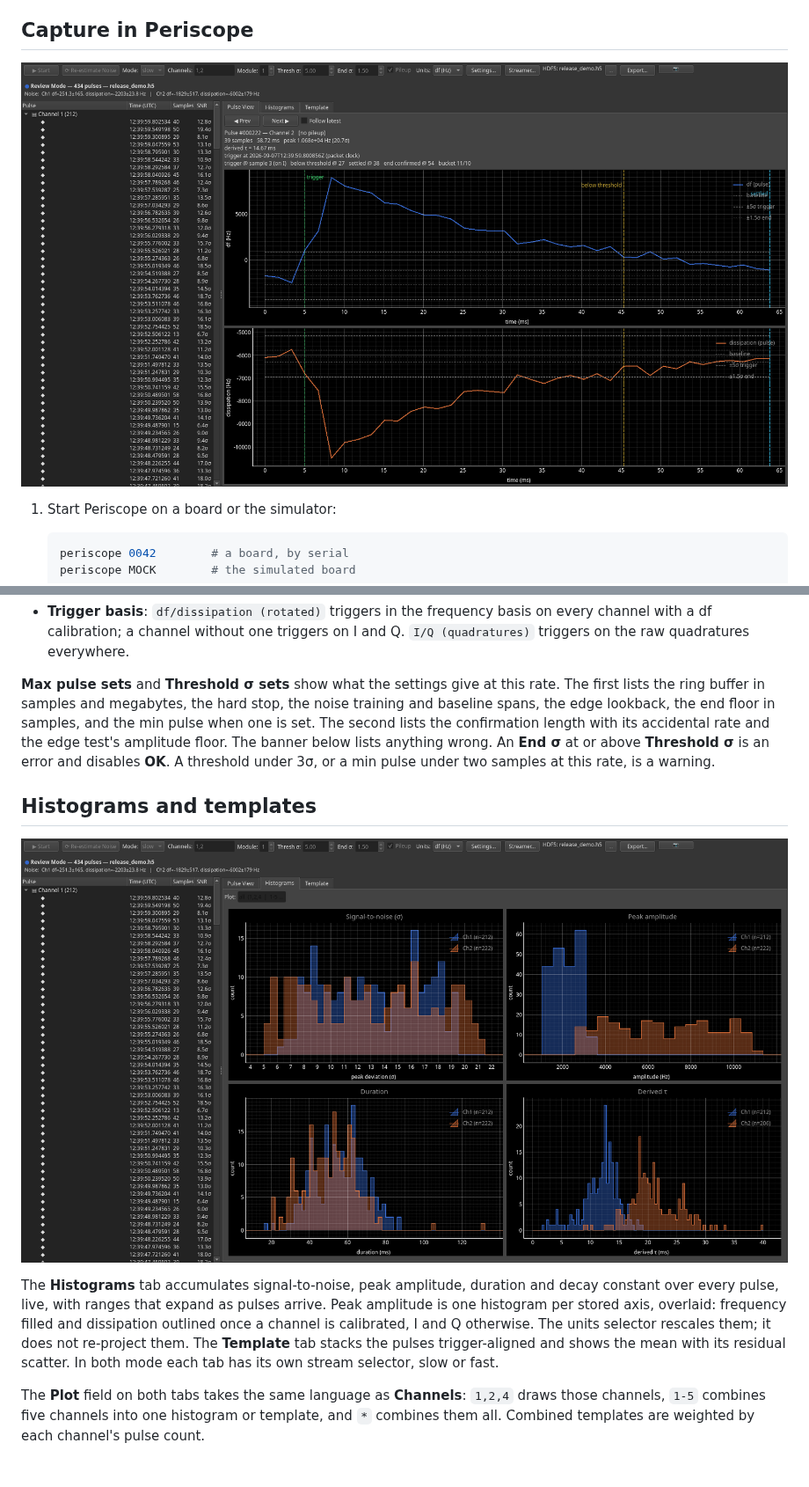
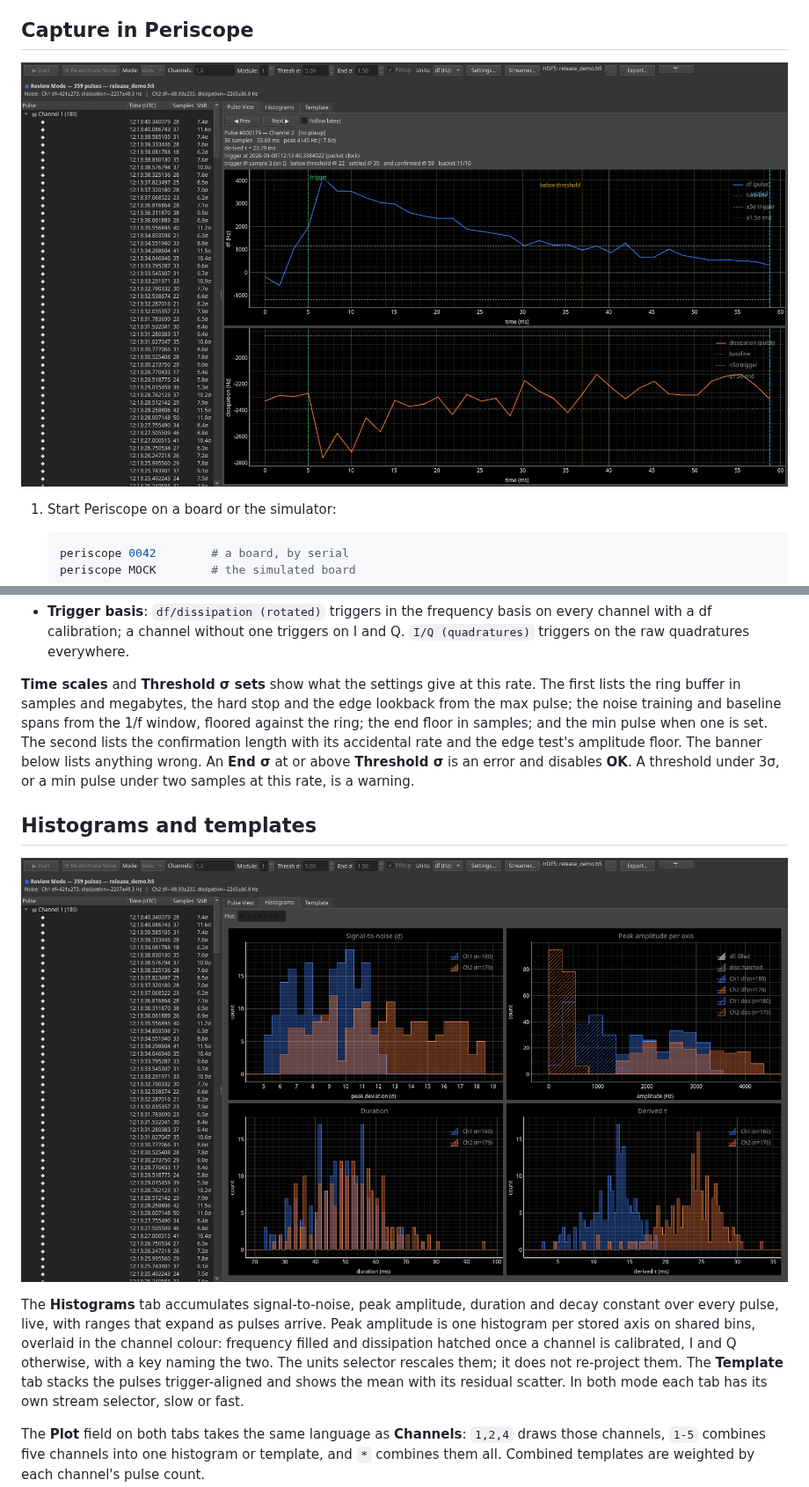
Before and after one commit to t0/rfmux, a Markdown page: docs/guides/pulse-capture.md, 2 parts joined by grey strips. Shown at 88% size. Rendered like a GitHub page; pictures changed too: docs/guides/images/pulse-capture-panel-histograms.png, docs/guides/images/pulse-capture-panel-review.png; blank space fills up the shorter version.

Commit message:
Screenshots regenerated; the dialog's derived rows are "Time scales"
The three panel screenshots are regenerated from the mock: the
Histograms tab shows the per-axis peak amplitude with its key, the
Settings dialog shows the 1/f window row.  The dialog's derived-values
row was still headed "Max pulse sets" while its training and baseline
entries follow the 1/f window; it is "Time scales", with a tooltip
saying which setting each entry follows.  The guide says the second
axis is hatched, not outlined, and describes the row as it now reads.

```diff
--- a/docs/guides/pulse-capture.md
+++ b/docs/guides/pulse-capture.md
@@ -162,10 +162,11 @@ toolbar follows.
   triggers on I and Q. `I/Q (quadratures)` triggers on the raw quadratures
   everywhere.
 
-**Max pulse sets** and **Threshold σ sets** show what the settings give at
+**Time scales** and **Threshold σ sets** show what the settings give at
 this rate. The first lists the ring buffer in samples and megabytes, the
-hard stop, the noise training and baseline spans, the edge lookback, the
-end floor in samples, and the min pulse when one is set. The second lists the confirmation
+hard stop and the edge lookback from the max pulse; the noise training and
+baseline spans from the 1/f window, floored against the ring; the end
+floor in samples; and the min pulse when one is set. The second lists the confirmation
 length with its accidental rate and the edge test's amplitude floor. The
 banner below lists anything wrong.
 An **End σ** at or above **Threshold σ** is an error and disables **OK**. A
@@ -178,9 +179,10 @@ warning.
 
 The **Histograms** tab accumulates signal-to-noise, peak amplitude, duration
 and decay constant over every pulse, live, with ranges that expand as pulses
-arrive. Peak amplitude is one histogram per stored axis, overlaid: frequency
-filled and dissipation outlined once a channel is calibrated, I and Q
-otherwise. The units selector rescales them; it does not re-project them. The **Template** tab stacks the pulses trigger-aligned and shows the
+arrive. Peak amplitude is one histogram per stored axis on shared bins,
+overlaid in the channel colour: frequency filled and dissipation hatched
+once a channel is calibrated, I and Q otherwise, with a key naming the two.
+The units selector rescales them; it does not re-project them. The **Template** tab stacks the pulses trigger-aligned and shows the
 mean with its residual scatter. In both mode each tab has its own stream
 selector, slow or fast.
 
```
Also changed, not shown: docs/guides/images/pulse-capture-settings-dialog.png, 1 other file.
